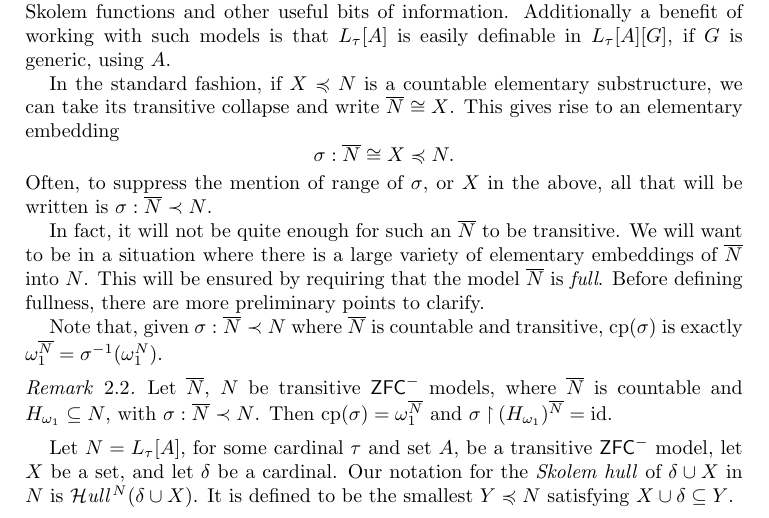
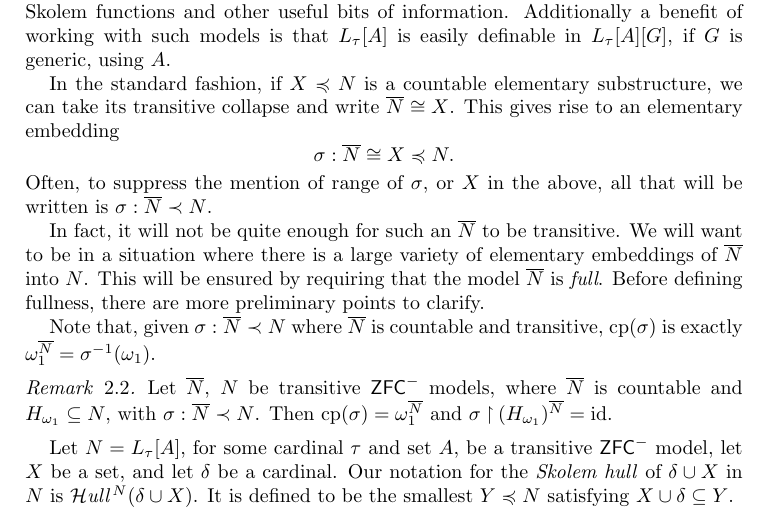
Before and after one commit to kminden/DiagonalPrikry, a LaTeX paper (DiagonalPrikry.tex): part of page 2 of 21, cut so that both start at the same text. Compiled offline with pdfLaTeX.

Commit message:
Changed note about omega_1

```diff
--- a/DiagonalPrikry.tex
+++ b/DiagonalPrikry.tex
@@ -239,7 +239,7 @@ situation where there is a large variety of elementary embeddings of \(\N\) into
 This will be ensured by requiring that the model \(\N\) is \emph{full}.
 Before defining fullness, there are more preliminary points to clarify.
 
-Note that, given $\sigma: \N \prec N$ where $\N$ is countable and transitive, $\cp(\sigma)$ is exactly $\omega_1^{\N} = \sigma^{-1}(\omega_1^N)$.
+Note that, given $\sigma: \N \prec N$ where $\N$ is countable and transitive, $\cp(\sigma)$ is exactly $\omega_1^{\N} = \sigma^{-1}(\omega_1)$.
 %%%M I wonder if you want to define cp(sigma) in the Prelims section.
 %%%M Also, if you are commiting to always have N be correct about omega_1, then just write omega_1 instead of omega_1^N.
 
```
